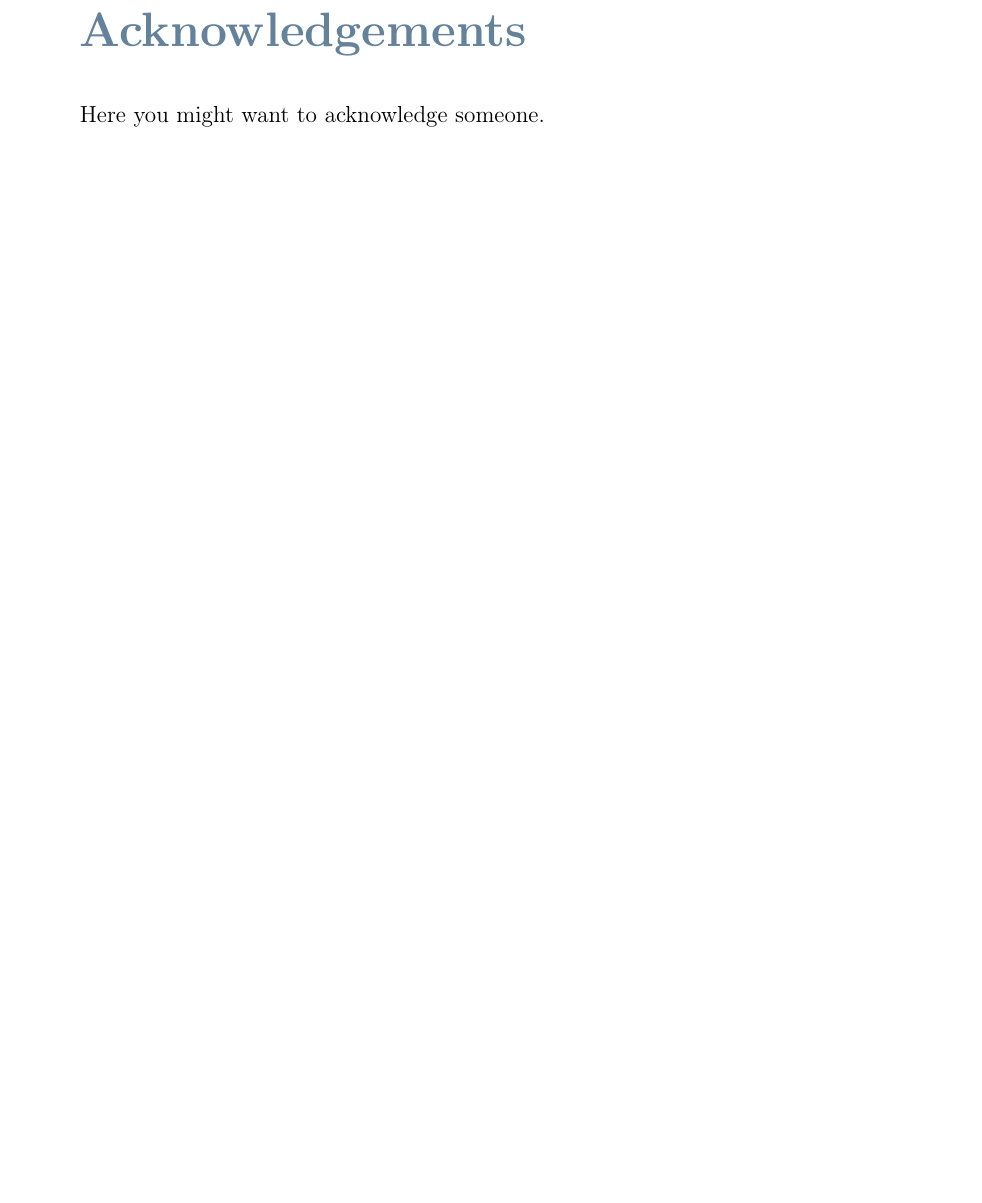
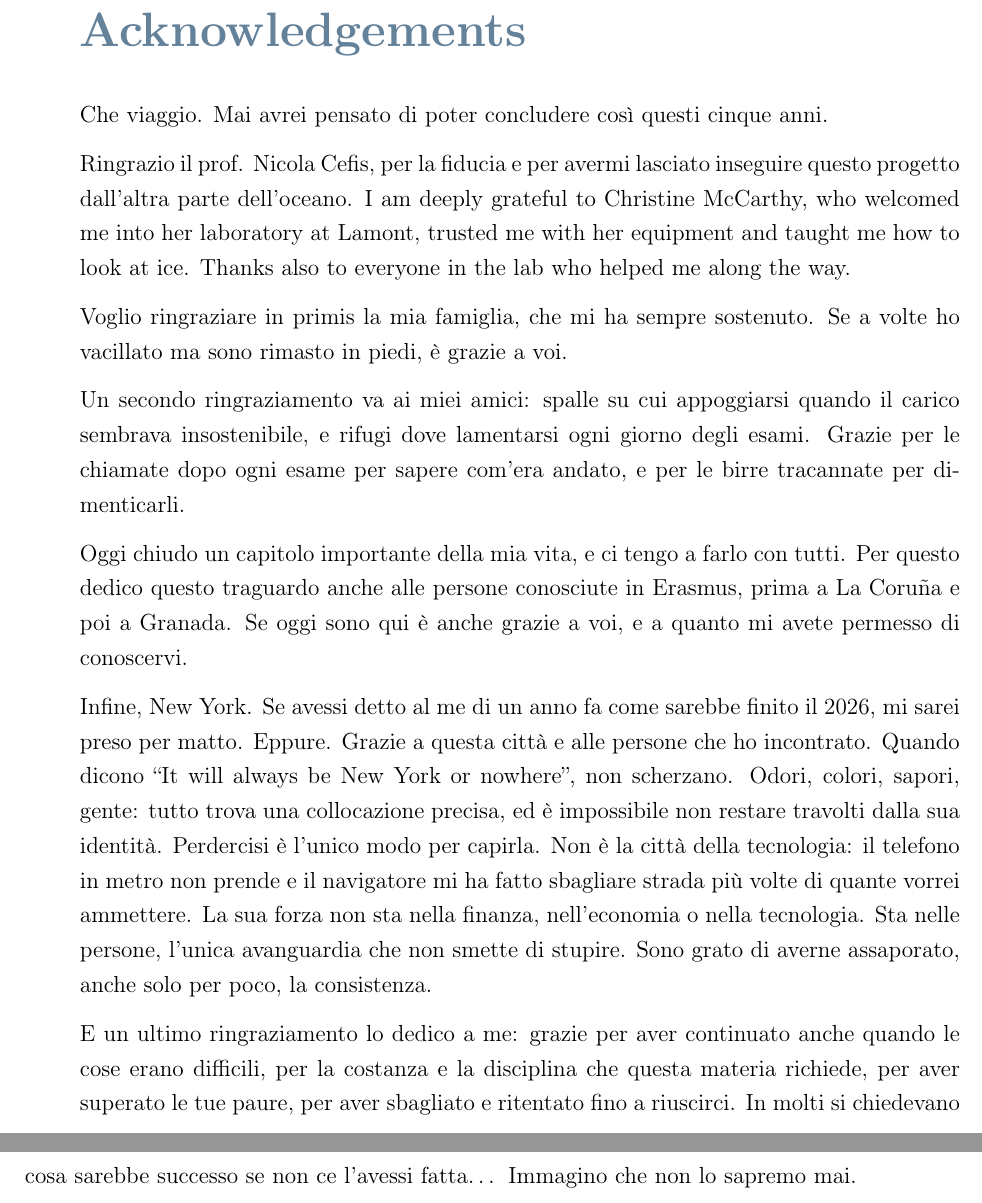
Before and after one commit to saccoleo08-cmyk/Tesi_Overleaf_capitoli, a LaTeX thesis (Thesis.tex): part of page 117 of 118 before the commit and two parts of pages 117 and 118 of 118 after it, the two joined at a grey line, cut so that both start at the same text, the shorter picture padded with empty space. Compiled offline with pdfLaTeX.

Commit message:
Updates from Overleaf

```diff
--- a/Thesis.tex
+++ b/Thesis.tex
@@ -265,7 +265,19 @@ I risultati sono serviti a calibrare una legge di densificazione in cui la veloc
 
 % ACKNOWLEDGEMENTS
 \chapter*{Acknowledgements}
-Here you might want to acknowledge someone.
+Che viaggio. Mai avrei pensato di poter concludere così questi cinque anni.
+
+Ringrazio il prof. Nicola Cefis, per la fiducia e per avermi lasciato inseguire questo progetto dall’altra parte dell’oceano. I am deeply grateful to Christine McCarthy, who welcomed me into her laboratory at Lamont, trusted me with her equipment and taught me how to look at ice. Thanks also to everyone in the lab who helped me along the way.
+
+Voglio ringraziare in primis la mia famiglia, che mi ha sempre sostenuto. Se a volte ho vacillato ma sono rimasto in piedi, è grazie a voi.
+
+Un secondo ringraziamento va ai miei amici: spalle su cui appoggiarsi quando il carico sembrava insostenibile, e rifugi dove lamentarsi ogni giorno degli esami. Grazie per le chiamate dopo ogni esame per sapere com’era andato, e per le birre tracannate per dimenticarli.
+
+Oggi chiudo un capitolo importante della mia vita, e ci tengo a farlo con tutti. Per questo dedico questo traguardo anche alle persone conosciute in Erasmus, prima a La Coruña e poi a Granada. Se oggi sono qui è anche grazie a voi, e a quanto mi avete permesso di conoscervi.
+
+Infine, New York. Se avessi detto al me di un anno fa come sarebbe finito il 2026, mi sarei preso per matto. Eppure. Grazie a questa città e alle persone che ho incontrato. Quando dicono “It will always be New York or nowhere”, non scherzano. Odori, colori, sapori, gente: tutto trova una collocazione precisa, ed è impossibile non restare travolti dalla sua identità. Perdercisi è l’unico modo per capirla. Non è la città della tecnologia: il telefono in metro non prende e il navigatore mi ha fatto sbagliare strada più volte di quante vorrei ammettere. La sua forza non sta nella finanza, nell’economia o nella tecnologia. Sta nelle persone, l’unica avanguardia che non smette di stupire. Sono grato di averne assaporato, anche solo per poco, la consistenza.
+
+E un ultimo ringraziamento lo dedico a me: grazie per aver continuato anche quando le cose erano difficili, per la costanza e la disciplina che questa materia richiede, per aver superato le tue paure, per aver sbagliato e ritentato fino a riuscirci. In molti si chiedevano cosa sarebbe successo se non ce l’avessi fatta… Immagino che non lo sapremo mai.
 
 \cleardoublepage
 
```
